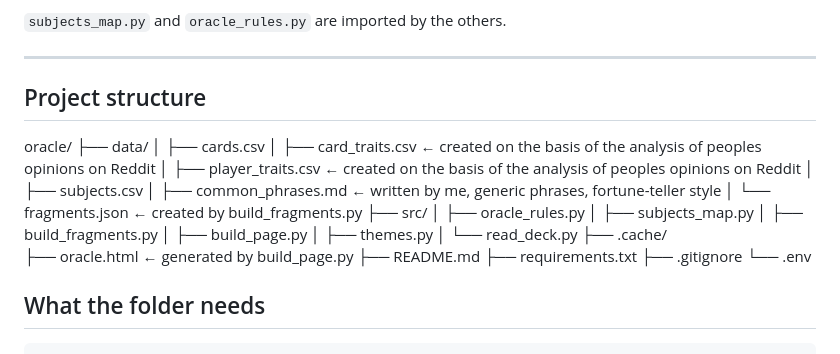
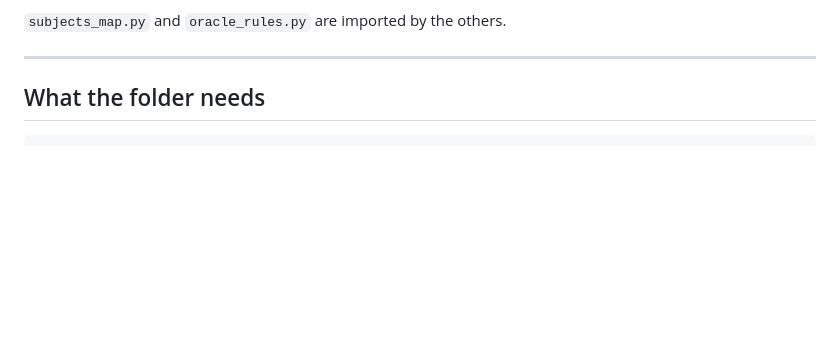
Before and after one commit to VesleAnne/clash_royale_oracle, a Markdown page: readme.md, the part around the change. Drawn GitHub-style; blank space fills up the shorter version.

Commit message:
Remove project structure details from README
Removed project structure section from README.

```diff
--- a/readme.md
+++ b/readme.md
@@ -27,29 +27,6 @@ plain assembly — the finished page needs no API key, no server and no network.
 
 ---
 
-## Project structure
-
-oracle/
-    ├── data/
-    │   ├── cards.csv
-    │   ├── card_traits.csv      ← created on the basis of the analysis of peoples opinions on Reddit
-    │   ├── player_traits.csv    ← created on the basis of the analysis of peoples opinions on Reddit
-    │   ├── subjects.csv
-    │   ├── common_phrases.md     ← written by me, generic phrases, fortune-teller style
-    │   └── fragments.json        ← created by build_fragments.py
-    ├── src/
-    │   ├── oracle_rules.py
-    │   ├── subjects_map.py
-    │   ├── build_fragments.py
-    │   ├── build_page.py
-    │   ├── themes.py
-    │   └── read_deck.py
-    ├── .cache/
-    ├── oracle.html              ← generated by build_page.py
-    ├── README.md
-    ├── requirements.txt
-    ├── .gitignore
-    └── .env
 
 ## What the folder needs
 
```
